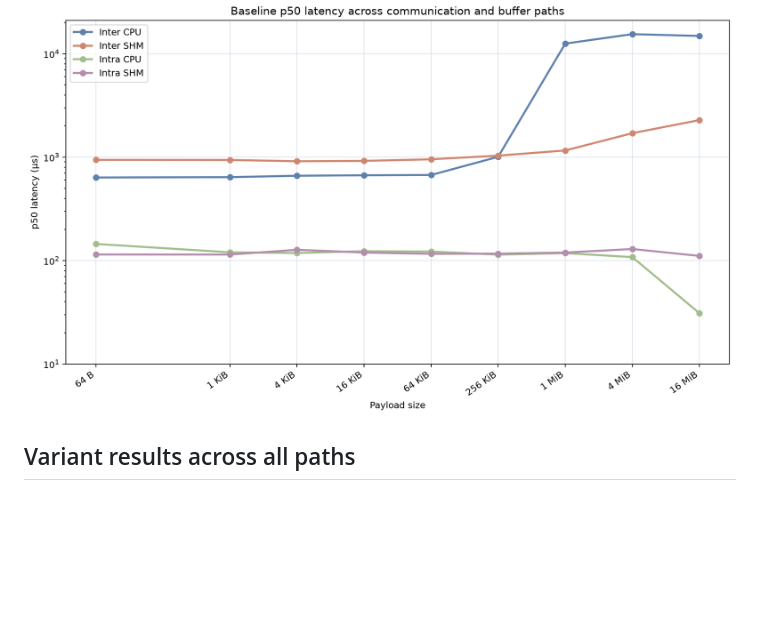
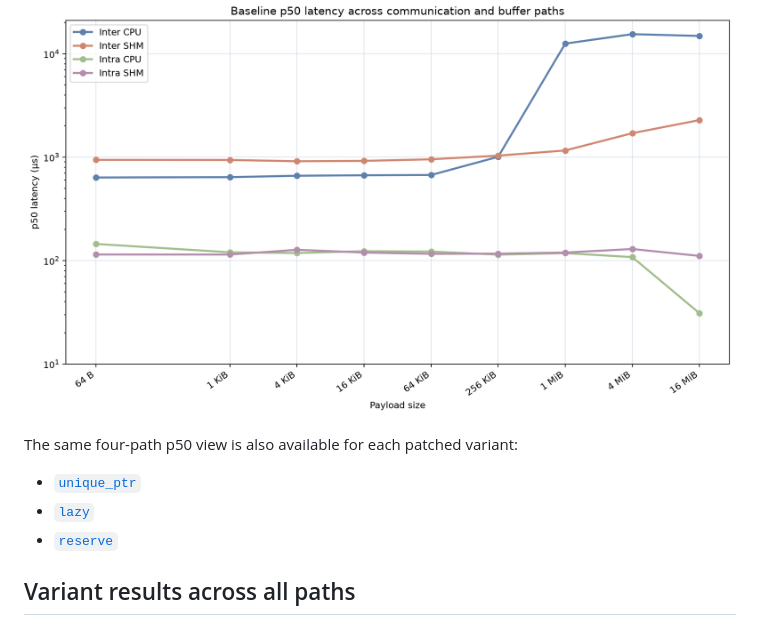
Before and after one commit to dskkato/memfd_buffer_backend, a Markdown page: BENCHMARK_REPORT.md, the part around the change. Drawn GitHub-style; blank space fills up the shorter version.

Commit message:
Add all-variant path latency figures

```diff
--- a/BENCHMARK_REPORT.md
+++ b/BENCHMARK_REPORT.md
@@ -70,6 +70,12 @@ This is an observed size-dependent cost on the end-to-end path; it should not
 be interpreted as proof of a payload-sized copy on the SHM wire path.
 
 ![Baseline latency across the four communication and buffer paths](./figures/baseline-path-latency.png)
+
+The same four-path p50 view is also available for each patched variant:
+
+- [`unique_ptr`](./figures/unique_ptr-path-latency.png)
+- [`lazy`](./figures/lazy-path-latency.png)
+- [`reserve`](./figures/reserve-path-latency.png)
 
 ## Variant results across all paths
 
```
Also changed, not shown: figures/lazy-path-latency.png (added), figures/reserve-path-latency.png (added), figures/unique_ptr-path-latency.png (added), 1 other file.
